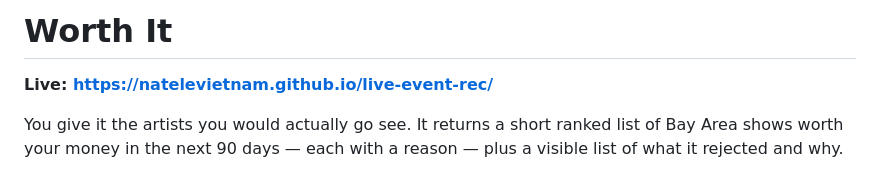
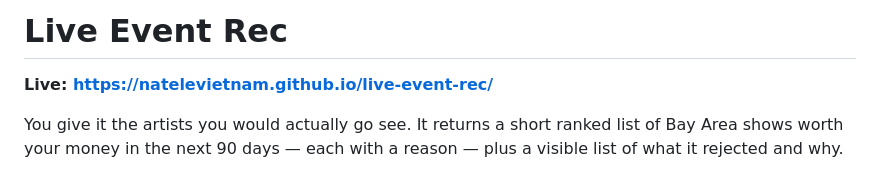
Before and after one commit to natelevietnam/live-event-rec, a Markdown page: README.md, the part around the change. Drawn GitHub-style.

Commit message:
Update project title and description in README

```diff
--- a/README.md
+++ b/README.md
@@ -1,4 +1,4 @@
-# Worth It
+# Live Event Rec
 
 **Live: https://natelevietnam.github.io/live-event-rec/**
 
```
